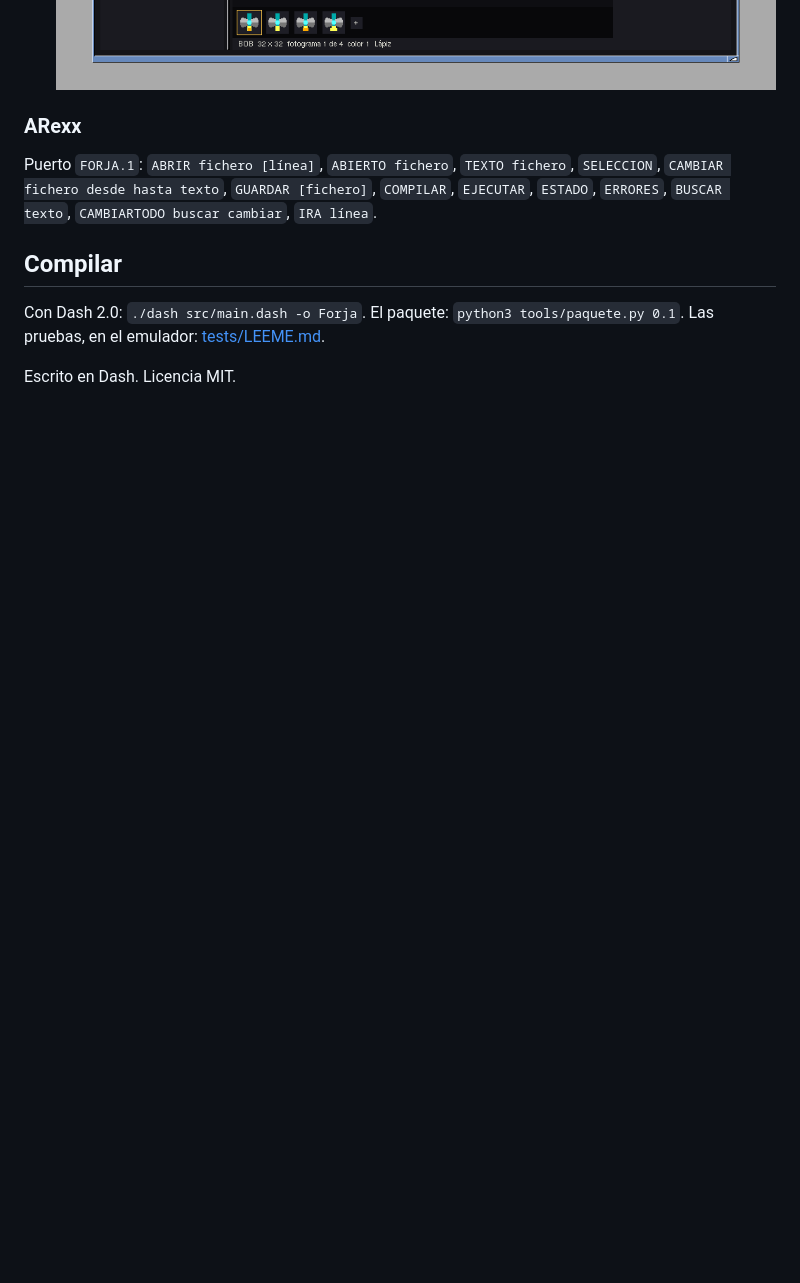
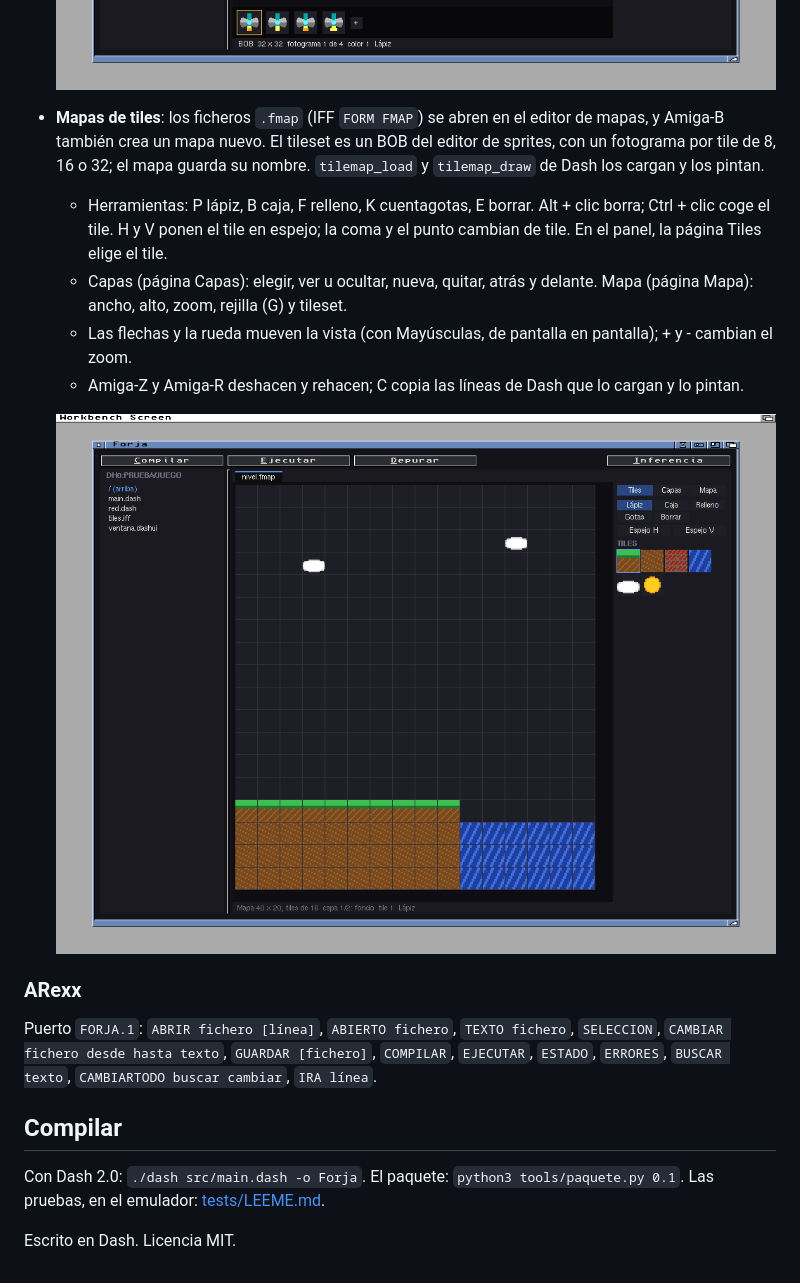
Before and after one commit to FreeMEM/forja, a Markdown page: README.md, the part around the change. Drawn GitHub-style; pictures changed too: docs/img/mapas.png (added); blank space fills up the shorter version.

Commit message:
Mapas: fase 2 hecha - README (es y en) con captura, cabecera de main.dash, tests/LEEME.md y el diseño

```diff
--- a/README.md
+++ b/README.md
@@ -53,6 +53,17 @@ ejecuta salen ahí. Al salir, vuelve a serlo la de antes. Necesita un Dash con `
   - C copia al portapapeles las líneas de Dash que lo cargan, con sus colores y cómo animarlo.
 
   ![El editor de sprites con una nave de 4 fotogramas](docs/img/sprites.png)
+- **Mapas de tiles**: los ficheros `.fmap` (IFF `FORM FMAP`) se abren en el editor de mapas, y Amiga-B también
+  crea un mapa nuevo. El tileset es un BOB del editor de sprites, con un fotograma por tile de 8, 16 o 32; el mapa
+  guarda su nombre. `tilemap_load` y `tilemap_draw` de Dash los cargan y los pintan.
+  - Herramientas: P lápiz, B caja, F relleno, K cuentagotas, E borrar. Alt + clic borra; Ctrl + clic coge el tile.
+    H y V ponen el tile en espejo; la coma y el punto cambian de tile. En el panel, la página Tiles elige el tile.
+  - Capas (página Capas): elegir, ver u ocultar, nueva, quitar, atrás y delante. Mapa (página Mapa): ancho, alto,
+    zoom, rejilla (G) y tileset.
+  - Las flechas y la rueda mueven la vista (con Mayúsculas, de pantalla en pantalla); + y - cambian el zoom.
+  - Amiga-Z y Amiga-R deshacen y rehacen; C copia las líneas de Dash que lo cargan y lo pintan.
+
+  ![El editor de mapas con un nivel de 40 x 20](docs/img/mapas.png)
 
 ### ARexx
 
```
Also changed, not shown: README.en.md (+11 -0 lines), docs/MAPAS_DISENO.md (+15 -0 lines), 2 other files.
